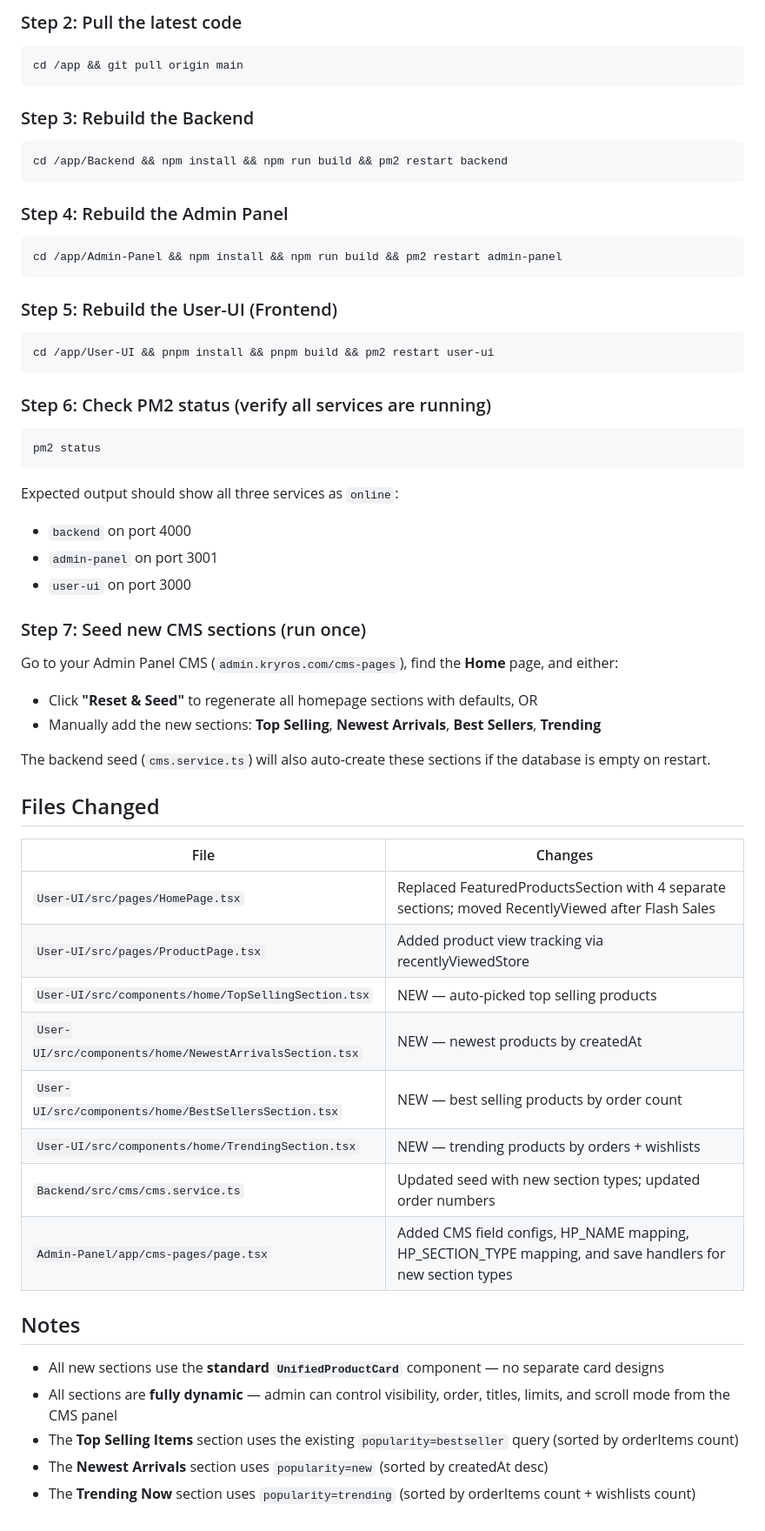
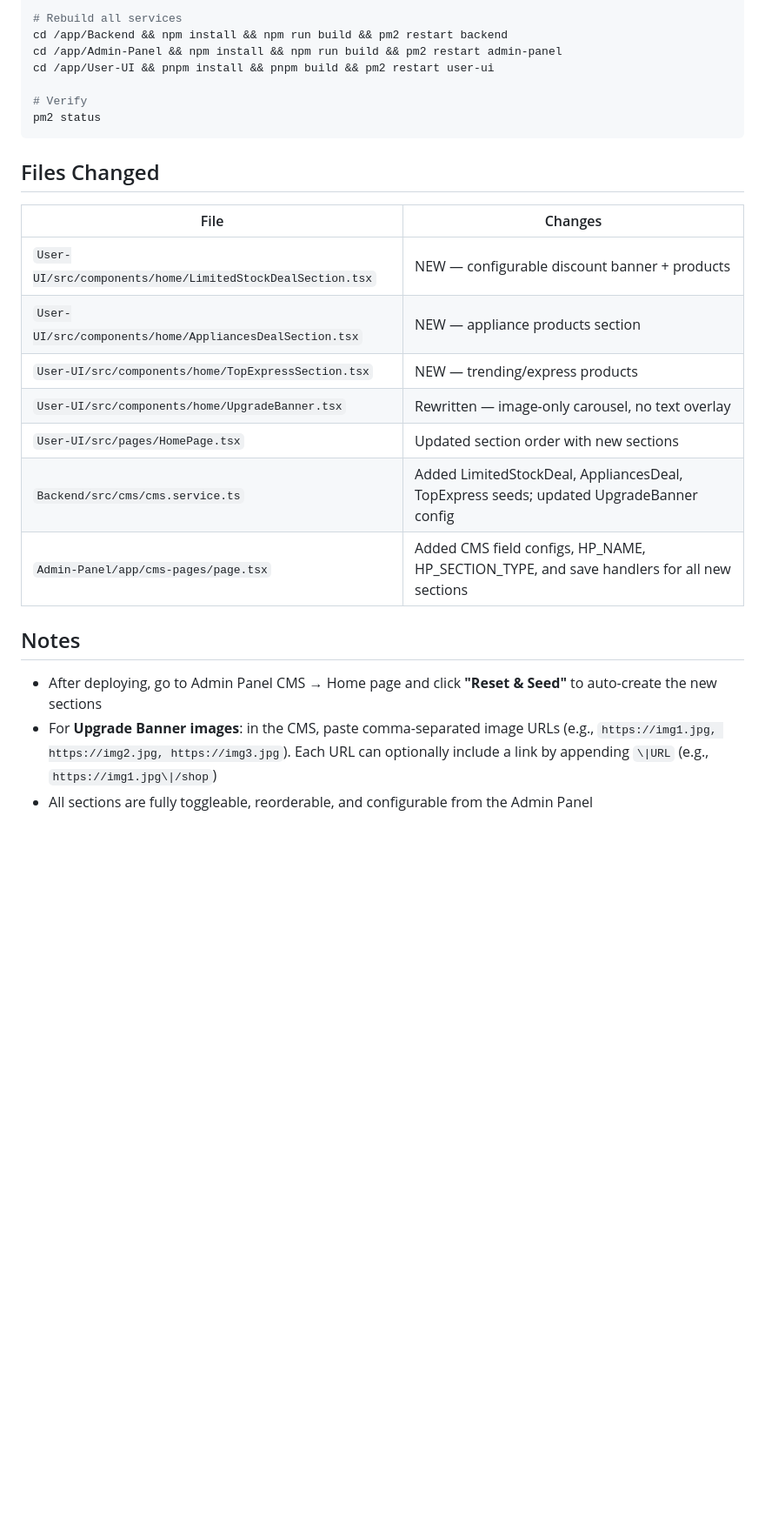
Before and after one commit to fremun1/KRYROS_e-commerce, a Markdown page: DEPLOYMENT_INSTRUCTIONS.md, the part around one of its changes. Shown at 87% size. Rendered like a GitHub page; blank space fills up the shorter version.

````diff
--- a/DEPLOYMENT_INSTRUCTIONS.md
+++ b/DEPLOYMENT_INSTRUCTIONS.md
@@ -49,64 +67,27 @@ ssh asaphisvm@your-server-ip
 
-### Step 2: Pull the latest code
+# Rebuild all services
+cd /app/Backend && npm install && npm run build && pm2 restart backend
+cd /app/Admin-Panel && npm install && npm run build && pm2 restart admin-panel
+cd /app/User-UI && pnpm install && pnpm build && pm2 restart user-ui
 
-```bash
-cd /app && git pull origin main
-```
-
-### Step 3: Rebuild the Backend
-
-```bash
-cd /app/Backend && npm install && npm run build && pm2 restart backend
-```
-
-### Step 4: Rebuild the Admin Panel
-
-```bash
-cd /app/Admin-Panel && npm install && npm run build && pm2 restart admin-panel
-```
-
-### Step 5: Rebuild the User-UI (Frontend)
-
-```bash
-cd /app/User-UI && pnpm install && pnpm build && pm2 restart user-ui
-```
-
-### Step 6: Check PM2 status (verify all services are running)
-
-```bash
+# Verify
 pm2 status
 ```
-
-Expected output should show all three services as `online`:
-- `backend` on port 4000
-- `admin-panel` on port 3001
-- `user-ui` on port 3000
-
-### Step 7: Seed new CMS sections (run once)
-
-Go to your Admin Panel CMS (`admin.kryros.com/cms-pages`), find the **Home** page, and either:
-- Click **"Reset & Seed"** to regenerate all homepage sections with defaults, OR
-- Manually add the new sections: **Top Selling**, **Newest Arrivals**, **Best Sellers**, **Trending**
-
-The backend seed (`cms.service.ts`) will also auto-create these sections if the database is empty on restart.
 
 ## Files Changed
 
 | File | Changes |
 |------|---------|
-| `User-UI/src/pages/HomePage.tsx` | Replaced FeaturedProductsSection with 4 separate sections; moved RecentlyViewed after Flash Sales |
-| `User-UI/src/pages/ProductPage.tsx` | Added product view tracking via recentlyViewedStore |
-| `User-UI/src/components/home/TopSellingSection.tsx` | NEW — auto-picked top selling products |
-| `User-UI/src/components/home/NewestArrivalsSection.tsx` | NEW — newest products by createdAt |
-| `User-UI/src/components/home/BestSellersSection.tsx` | NEW — best selling products by order count |
-| `User-UI/src/components/home/TrendingSection.tsx` | NEW — trending products by orders + wishlists |
-| `Backend/src/cms/cms.service.ts` | Updated seed with new section types; updated order numbers |
-| `Admin-Panel/app/cms-pages/page.tsx` | Added CMS field configs, HP_NAME mapping, HP_SECTION_TYPE mapping, and save handlers for new section types |
+| `User-UI/src/components/home/LimitedStockDealSection.tsx` | NEW — configurable discount banner + products |
+| `User-UI/src/components/home/AppliancesDealSection.tsx` | NEW — appliance products section |
+| `User-UI/src/components/home/TopExpressSection.tsx` | NEW — trending/express products |
+| `User-UI/src/components/home/UpgradeBanner.tsx` | Rewritten — image-only carousel, no text overlay |
+| `User-UI/src/pages/HomePage.tsx` | Updated section order with new sections |
+| `Backend/src/cms/cms.service.ts` | Added LimitedStockDeal, AppliancesDeal, TopExpress seeds; updated UpgradeBanner config |
+| `Admin-Panel/app/cms-pages/page.tsx` | Added CMS field configs, HP_NAME, HP_SECTION_TYPE, and save handlers for all new sections |
 
 ## Notes
 
-- All new sections use the **standard `UnifiedProductCard`** component — no separate card designs
-- All sections are **fully dynamic** — admin can control visibility, order, titles, limits, and scroll mode from the CMS panel
-- The **Top Selling Items** section uses the existing `popularity=bestseller` query (sorted by orderItems count)
-- The **Newest Arrivals** section uses `popularity=new` (sorted by createdAt desc)
-- The **Trending Now** section uses `popularity=trending` (sorted by orderItems count + wishlists count)
+- After deploying, go to Admin Panel CMS → Home page and click **"Reset & Seed"** to auto-create the new sections
+- For **Upgrade Banner images**: in the CMS, paste comma-separated image URLs (e.g., `https://img1.jpg, https://img2.jpg, https://img3.jpg`). Each URL can optionally include a link by appending `\|URL` (e.g., `https://img1.jpg\|/shop`)
+- All sections are fully toggleable, reorderable, and configurable from the Admin Panel
````
Also changed, not shown: other parts of DEPLOYMENT_INSTRUCTIONS.md (+53 -35 lines).
